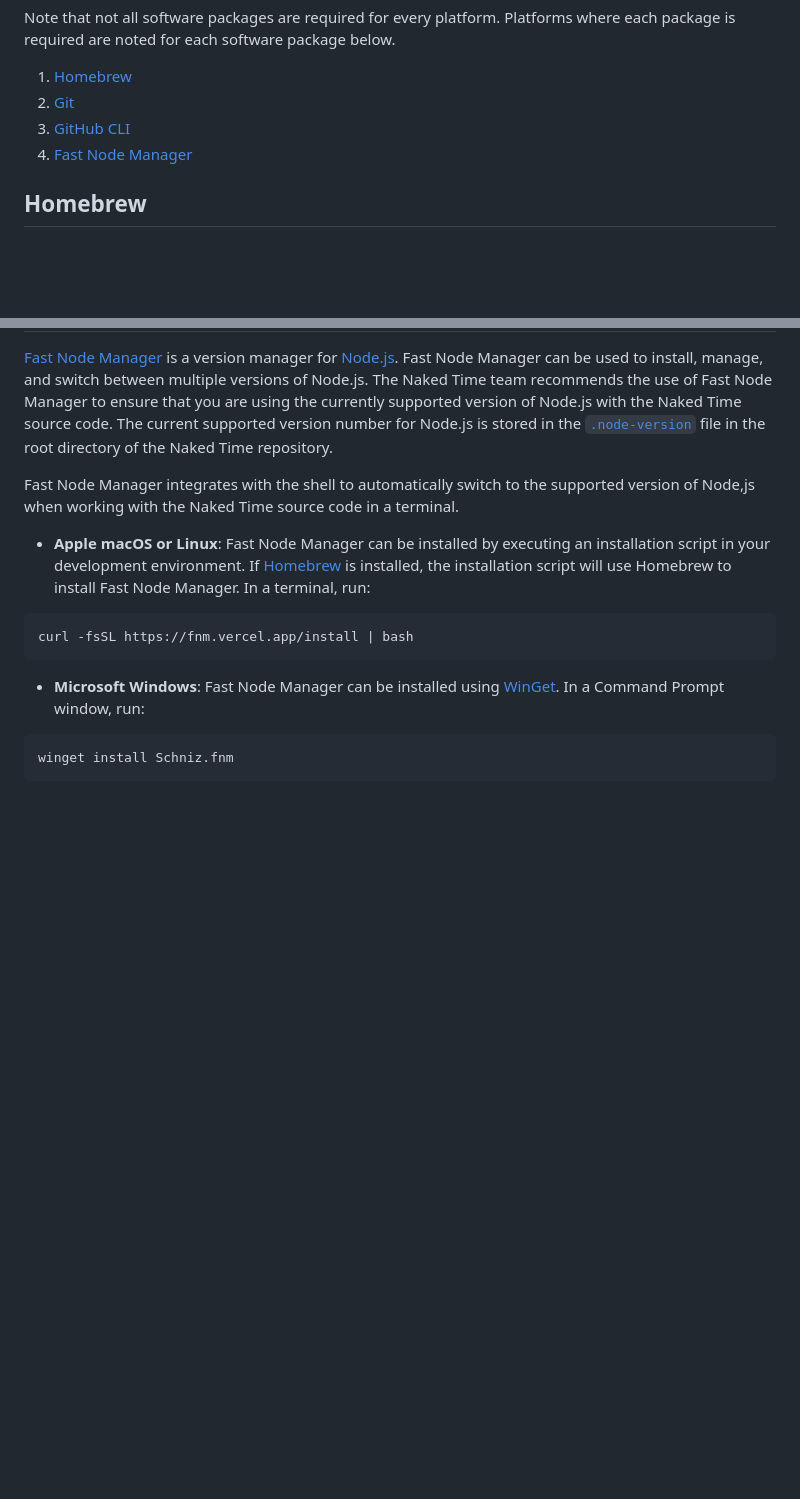
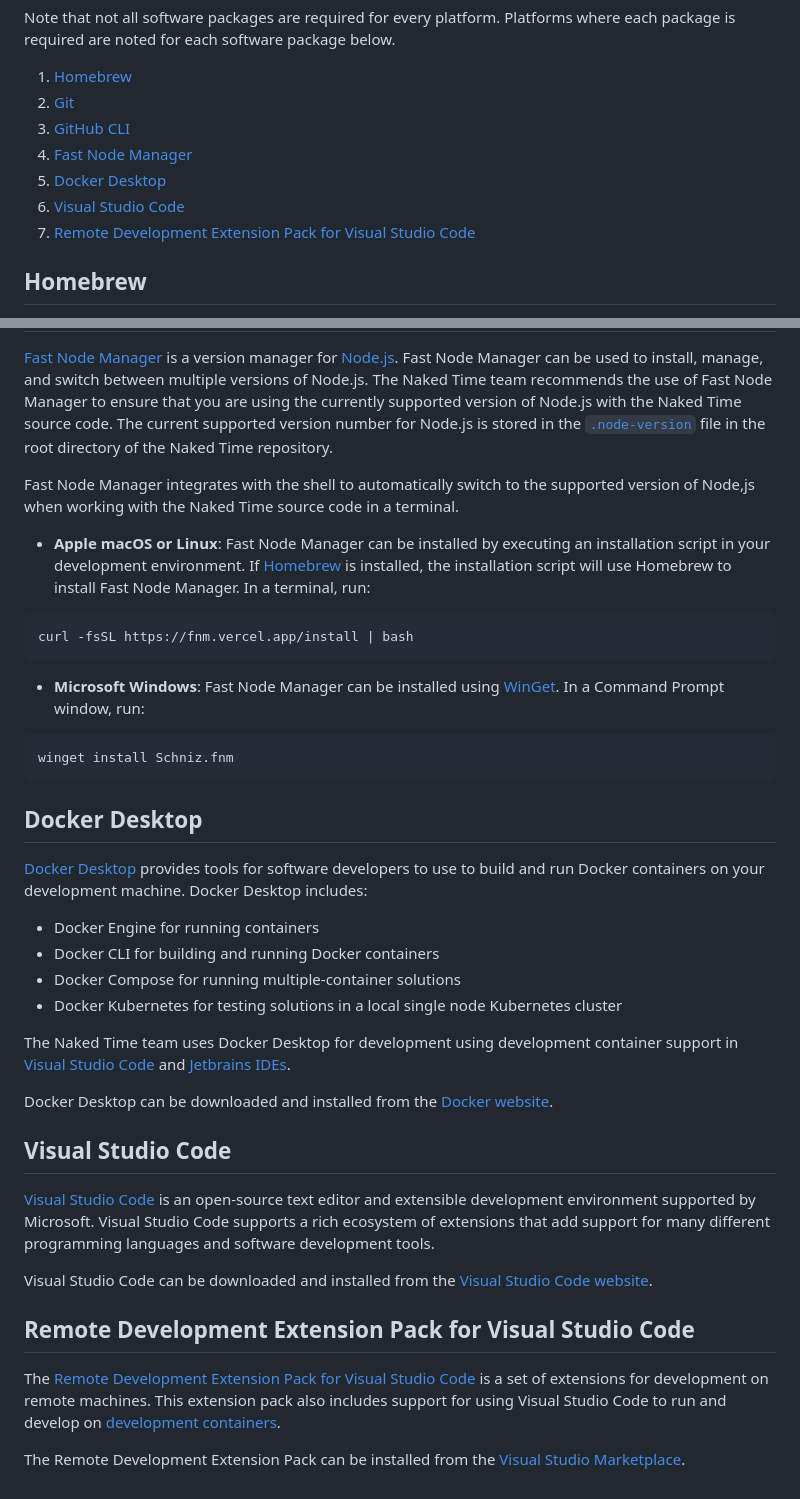
Before and after one commit to nakedsoftware/time, a Markdown page: docs/software_requirements.md, 2 parts joined by grey strips. GitHub-like rendering; blank space fills up the shorter version.

Commit message:
docs: update software requirements
I added requirements to install Docker Desktop, Visual Studio Code, and
the Remote Development Extension Pack for Visual Studio Code. These
software packages are required in order to run the development container
for Naked Time.

````diff
--- a/docs/software_requirements.md
+++ b/docs/software_requirements.md
@@ -8,6 +8,9 @@ Note that not all software packages are required for every platform. Platforms w
 1. [Git](#homebrew)
 1. [GitHub CLI](#homebrew)
 1. [Fast Node Manager](#fast-node-manager)
+1. [Docker Desktop](#docker-desktop)
+1. [Visual Studio Code](#visual-studio-code)
+1. [Remote Development Extension Pack for Visual Studio Code](#remote-development-extension-pack-for-visual-studio-code)
 
 ## Homebrew
 
@@ -73,3 +76,28 @@ curl -fsSL https://fnm.vercel.app/install | bash
 ```batch
 winget install Schniz.fnm
 ```
+
+## Docker Desktop
+
+[Docker Desktop](https://www.docker.com/products/docker-desktop/) provides tools for software developers to use to build and run Docker containers on your development machine. Docker Desktop includes:
+
+- Docker Engine for running containers
+- Docker CLI for building and running Docker containers
+- Docker Compose for running multiple-container solutions
+- Docker Kubernetes for testing solutions in a local single node Kubernetes cluster
+
+The Naked Time team uses Docker Desktop for development using development container support in [Visual Studio Code](#visual-studio-code) and [Jetbrains IDEs](https://jetbrains.com).
+
+Docker Desktop can be downloaded and installed from the [Docker website](https://www.docker.com/products/docker-desktop/).
+
+## Visual Studio Code
+
+[Visual Studio Code](https://code.visualstudio.com) is an open-source text editor and extensible development environment supported by Microsoft. Visual Studio Code supports a rich ecosystem of extensions that add support for many different programming languages and software development tools.
+
+Visual Studio Code can be downloaded and installed from the [Visual Studio Code website](https://code.visualstudio.com).
+
+## Remote Development Extension Pack for Visual Studio Code
+
+The [Remote Development Extension Pack for Visual Studio Code](https://marketplace.visualstudio.com/items?itemName=ms-vscode-remote.vscode-remote-extensionpack) is a set of extensions for development on remote machines. This extension pack also includes support for using Visual Studio Code to run and develop on [development containers](https://containers.dev).
+
+The Remote Development Extension Pack can be installed from the [Visual Studio Marketplace](https://marketplace.visualstudio.com/items?itemName=ms-vscode-remote.vscode-remote-extensionpack).
````
